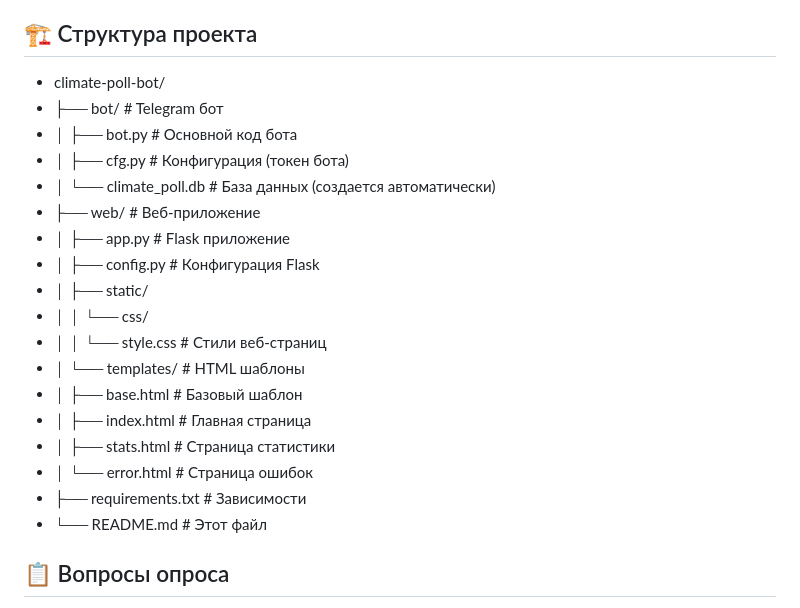
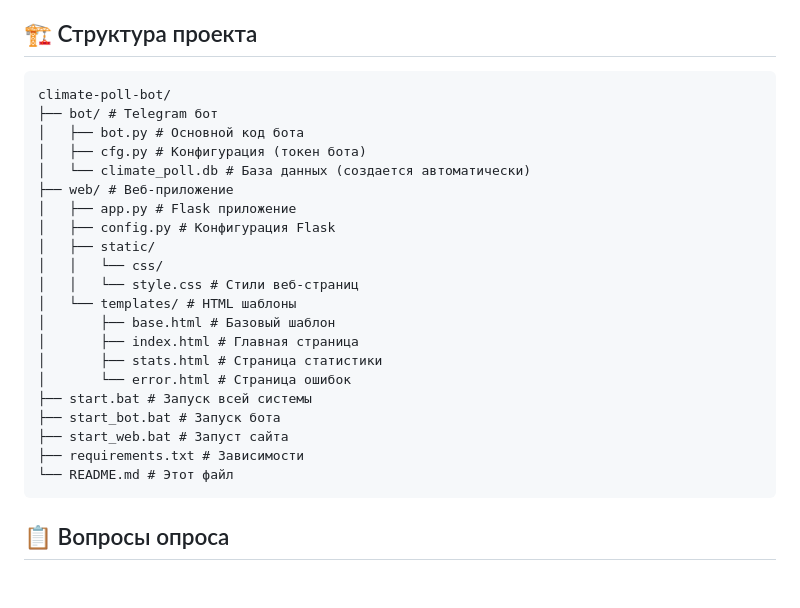
Before and after one commit to nalojka/climate_poll, a Markdown page: README.md, the part around the change. GitHub-like rendering; blank space fills up the shorter version.

````diff
--- a/README.md
+++ b/README.md
@@ -17,24 +17,29 @@ Telegram бот для проведения опросов о глобально
 - 📱 **Адаптивный дизайн** для мобильных устройств
 
 ## 🏗️ Структура проекта
-- climate-poll-bot/
-- ├── bot/ # Telegram бот
-- │   ├── bot.py # Основной код бота
-- │   ├── cfg.py # Конфигурация (токен бота)
-- │   └── climate_poll.db # База данных (создается автоматически)
-- ├── web/ # Веб-приложение
-- │   ├── app.py # Flask приложение
-- │   ├── config.py # Конфигурация Flask
-- │   ├── static/
-- │   │   └── css/
-- │   │   └── style.css # Стили веб-страниц
-- │   └── templates/ # HTML шаблоны
-- │       ├── base.html # Базовый шаблон
-- │       ├── index.html # Главная страница
-- │       ├── stats.html # Страница статистики
-- │       └── error.html # Страница ошибок
-- ├── requirements.txt # Зависимости
-- └── README.md # Этот файл
+```
+climate-poll-bot/
+├── bot/ # Telegram бот
+│   ├── bot.py # Основной код бота
+│   ├── cfg.py # Конфигурация (токен бота)
+│   └── climate_poll.db # База данных (создается автоматически)
+├── web/ # Веб-приложение
+│   ├── app.py # Flask приложение
+│   ├── config.py # Конфигурация Flask
+│   ├── static/
+│   │   └── css/
+│   │   └── style.css # Стили веб-страниц
+│   └── templates/ # HTML шаблоны
+│       ├── base.html # Базовый шаблон
+│       ├── index.html # Главная страница
+│       ├── stats.html # Страница статистики
+│       └── error.html # Страница ошибок
+├── start.bat # Запуск всей системы
+├── start_bot.bat # Запуск бота
+├── start_web.bat # Запуст сайта
+├── requirements.txt # Зависимости
+└── README.md # Этот файл
+```
 
 ## 📋 Вопросы опроса
 
````
